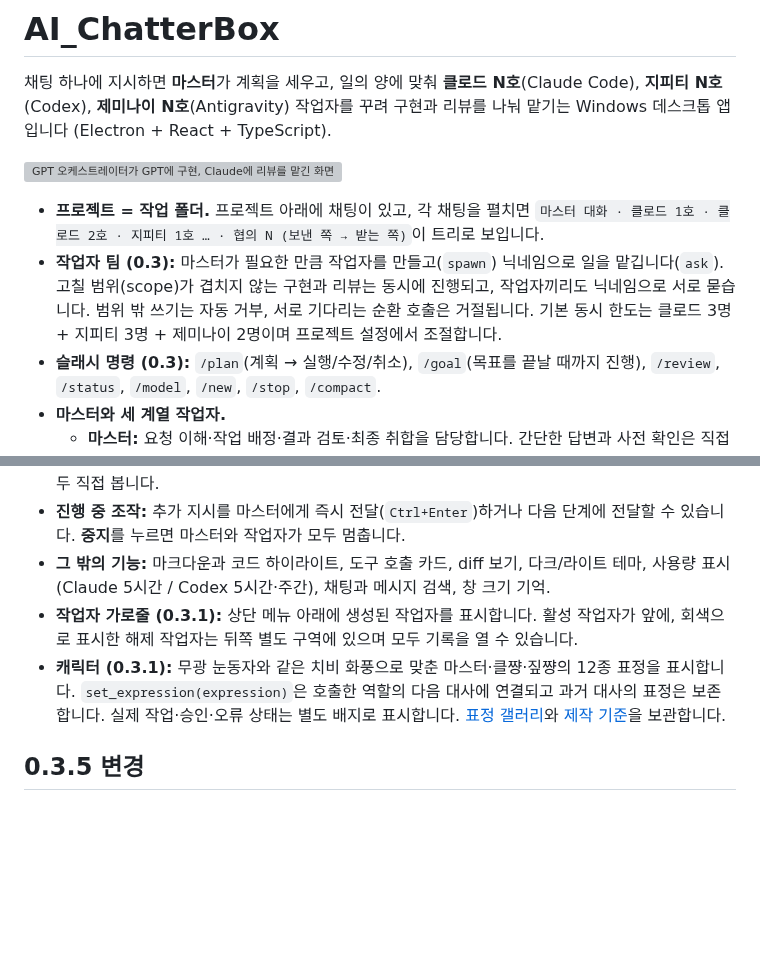
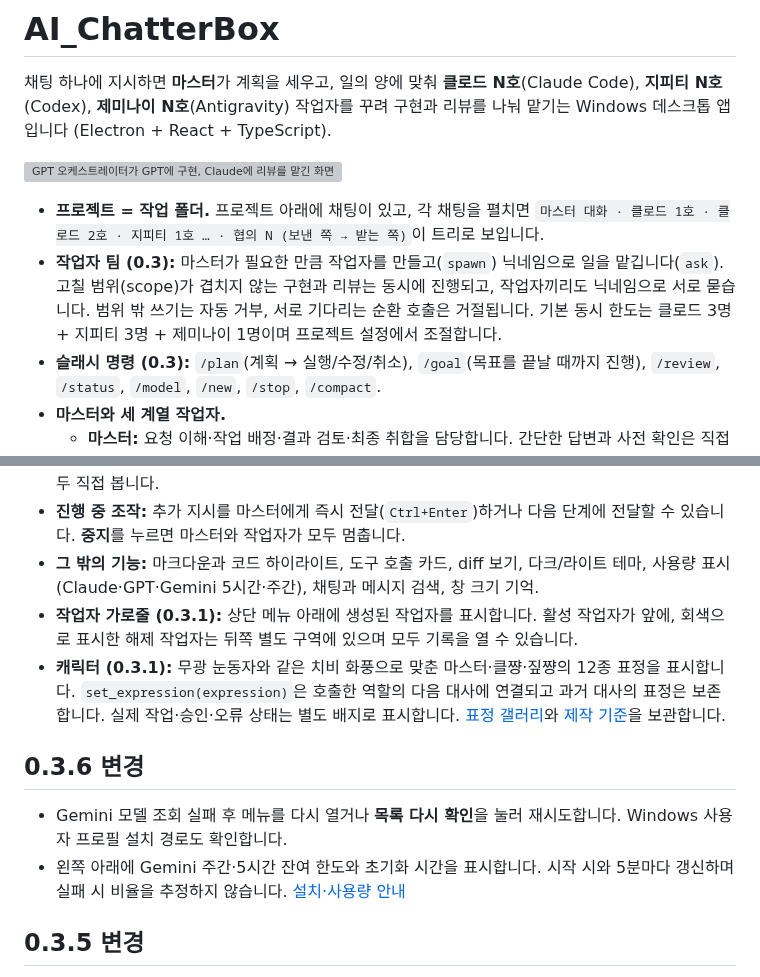
Before and after one commit to DAMKINA00/AI_ChatterBox, a Markdown page: README.md, 2 parts joined by grey strips. Drawn GitHub-style; blank space fills up the shorter version; grey boxes are pictures that could not be loaded.

Commit message:
fix: recover Gemini model discovery and show account quotas

```diff
--- a/README.md
+++ b/README.md
@@ -5,7 +5,7 @@
 ![GPT 오케스트레이터가 GPT에 구현, Claude에 리뷰를 맡긴 화면](docs/screenshots/v2-fix-gpt.png)
 
 - **프로젝트 = 작업 폴더.** 프로젝트 아래에 채팅이 있고, 각 채팅을 펼치면 `마스터 대화 · 클로드 1호 · 클로드 2호 · 지피티 1호 … · 협의 N (보낸 쪽 → 받는 쪽)`이 트리로 보입니다.
-- **작업자 팀 (0.3):** 마스터가 필요한 만큼 작업자를 만들고(`spawn`) 닉네임으로 일을 맡깁니다(`ask`). 고칠 범위(scope)가 겹치지 않는 구현과 리뷰는 동시에 진행되고, 작업자끼리도 닉네임으로 서로 묻습니다. 범위 밖 쓰기는 자동 거부, 서로 기다리는 순환 호출은 거절됩니다. 기본 동시 한도는 클로드 3명 + 지피티 3명 + 제미나이 2명이며 프로젝트 설정에서 조절합니다.
+- **작업자 팀 (0.3):** 마스터가 필요한 만큼 작업자를 만들고(`spawn`) 닉네임으로 일을 맡깁니다(`ask`). 고칠 범위(scope)가 겹치지 않는 구현과 리뷰는 동시에 진행되고, 작업자끼리도 닉네임으로 서로 묻습니다. 범위 밖 쓰기는 자동 거부, 서로 기다리는 순환 호출은 거절됩니다. 기본 동시 한도는 클로드 3명 + 지피티 3명 + 제미나이 1명이며 프로젝트 설정에서 조절합니다.
 - **슬래시 명령 (0.3):** `/plan`(계획 → 실행/수정/취소), `/goal`(목표를 끝날 때까지 진행), `/review`, `/status`, `/model`, `/new`, `/stop`, `/compact`.
 - **마스터와 세 계열 작업자.**
   - **마스터:** 요청 이해·작업 배정·결과 검토·최종 취합을 담당합니다. 간단한 답변과 사전 확인은 직접 하고 본격적인 분석·구현·이미지·문서 제작은 작업자에게 맡깁니다. Claude 모델을 고르면 Claude Code로, GPT 모델을 고르면 Codex로 실행됩니다.
@@ -19,9 +19,14 @@
   - **위험 우회 플래그 안 씀:** `--dangerously-skip-permissions`나 Codex yolo 모드는 쓰지 않습니다.
 - **첨부:** 📎 버튼, **Ctrl+V** 이미지 붙여넣기, 끌어다 놓기를 지원합니다. 이미지는 Claude와 Codex 모두 직접 봅니다.
 - **진행 중 조작:** 추가 지시를 마스터에게 즉시 전달(`Ctrl+Enter`)하거나 다음 단계에 전달할 수 있습니다. **중지**를 누르면 마스터와 작업자가 모두 멈춥니다.
-- **그 밖의 기능:** 마크다운과 코드 하이라이트, 도구 호출 카드, diff 보기, 다크/라이트 테마, 사용량 표시(Claude 5시간 / Codex 5시간·주간), 채팅과 메시지 검색, 창 크기 기억.
+- **그 밖의 기능:** 마크다운과 코드 하이라이트, 도구 호출 카드, diff 보기, 다크/라이트 테마, 사용량 표시(Claude·GPT·Gemini 5시간·주간), 채팅과 메시지 검색, 창 크기 기억.
 - **작업자 가로줄 (0.3.1):** 상단 메뉴 아래에 생성된 작업자를 표시합니다. 활성 작업자가 앞에, 회색으로 표시한 해제 작업자는 뒤쪽 별도 구역에 있으며 모두 기록을 열 수 있습니다.
 - **캐릭터 (0.3.1):** 무광 눈동자와 같은 치비 화풍으로 맞춘 마스터·클쨩·짚쨩의 12종 표정을 표시합니다. `set_expression(expression)`은 호출한 역할의 다음 대사에 연결되고 과거 대사의 표정은 보존합니다. 실제 작업·승인·오류 상태는 별도 배지로 표시합니다. [표정 갤러리](docs/character-gallery.html)와 [제작 기준](docs/character-art.md)을 보관합니다.
+
+## 0.3.6 변경
+
+- Gemini 모델 조회 실패 후 메뉴를 다시 열거나 **목록 다시 확인**을 눌러 재시도합니다. Windows 사용자 프로필 설치 경로도 확인합니다.
+- 왼쪽 아래에 Gemini 주간·5시간 잔여 한도와 초기화 시간을 표시합니다. 시작 시와 5분마다 갱신하며 실패 시 비율을 추정하지 않습니다. [설치·사용량 안내](docs/gemini-pro.md)
 
 ## 0.3.5 변경
 
```
Also changed, not shown: docs/gemini-pro.md (+8 -0 lines), docs/validation-0.3.6.md (added, +31 -0 lines), docs/screenshots/v0.3.6-gemini-models.png (added), docs/screenshots/v0.3.6-gemini-usage-light.png (added), 15 other files.
